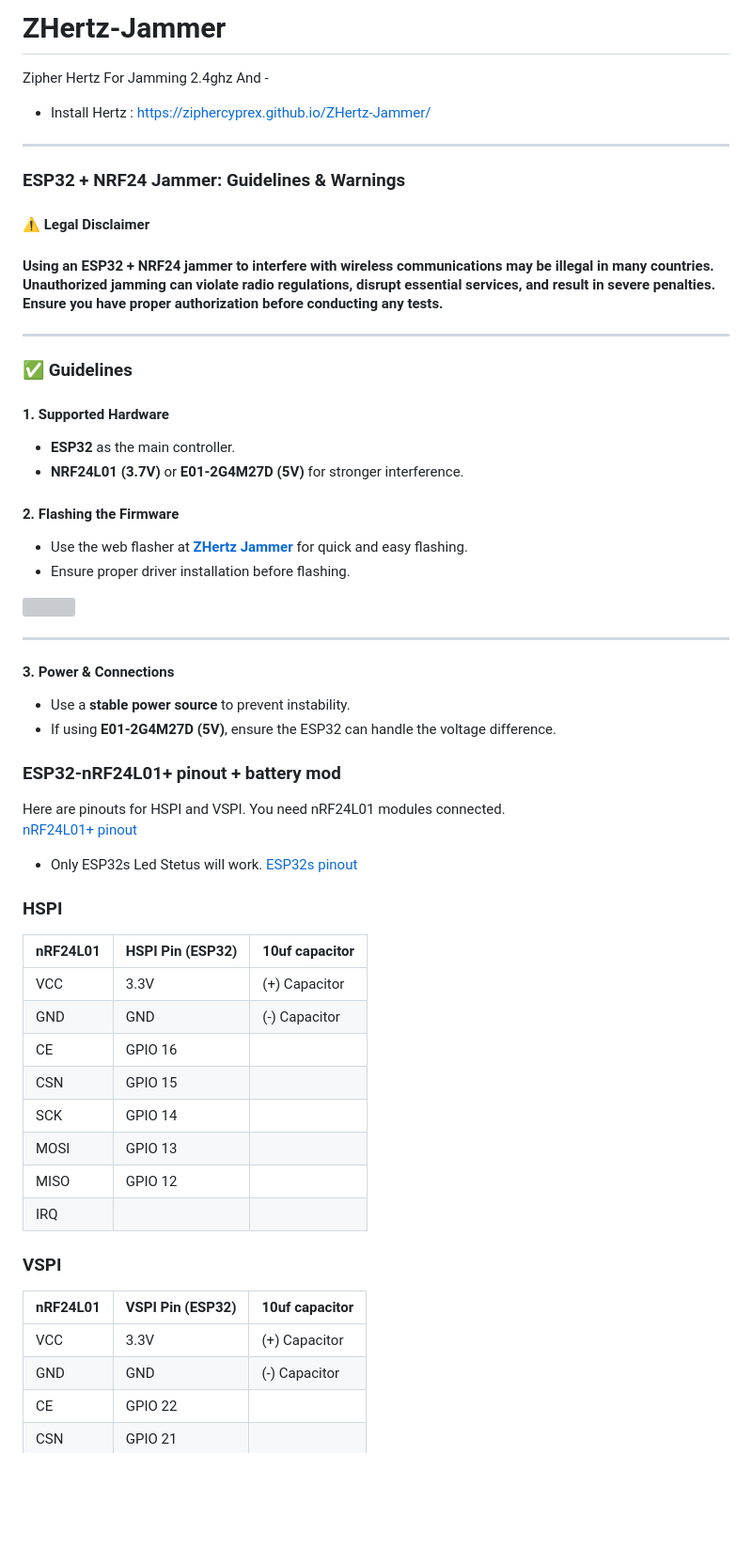
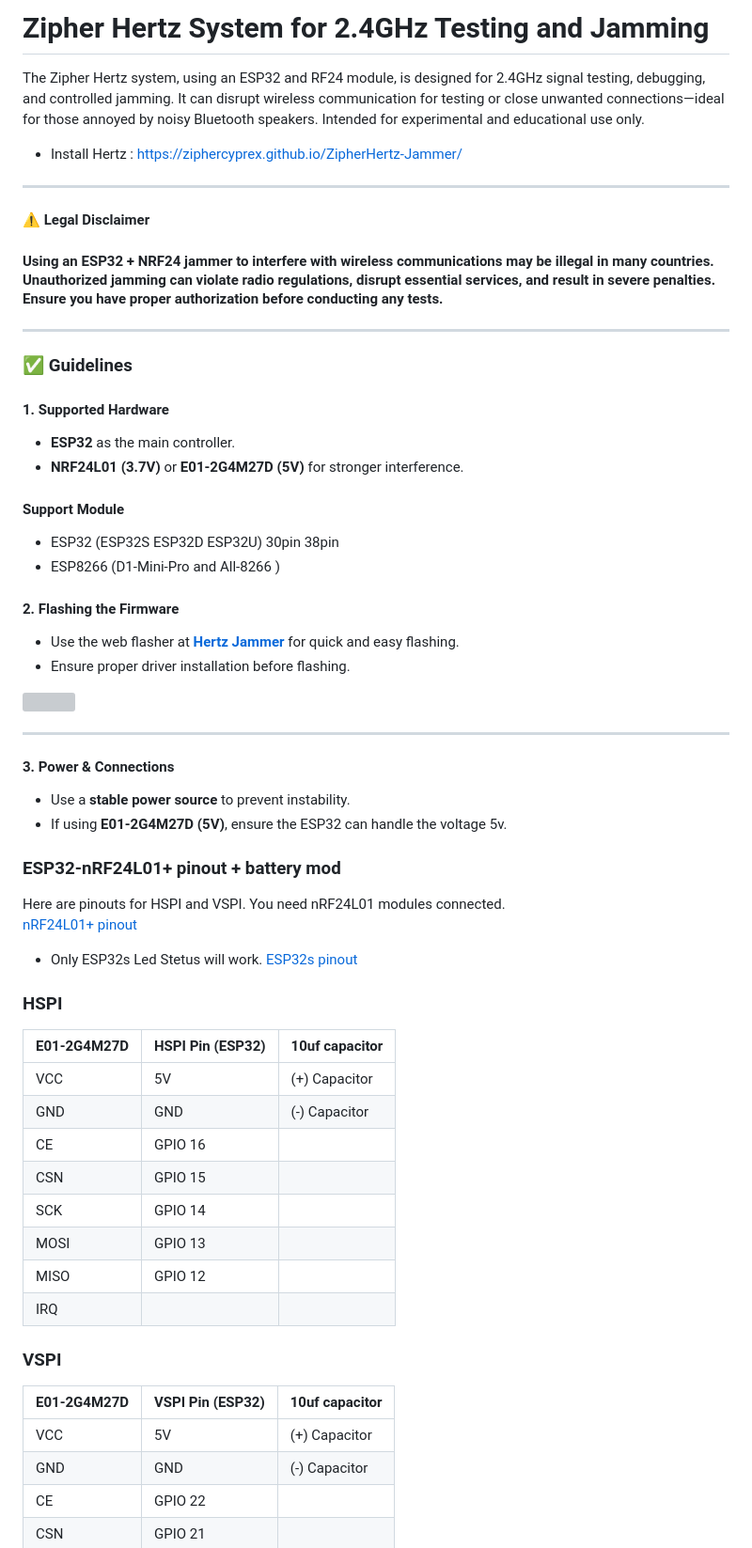
Before and after one commit to ZipherCyprex/ZipherHertz-Jammer, a Markdown page: README.md, the part around one of its changes. Shown at 94% size. Rendered like a GitHub page; blank space fills up the shorter version; grey boxes are pictures that could not be loaded.

```diff
--- a/README.md
+++ b/README.md
@@ -1,9 +1,8 @@
-# ZHertz-Jammer
-Zipher Hertz For Jamming 2.4ghz And -
+# Zipher Hertz System for 2.4GHz Testing and Jamming
+The Zipher Hertz system, using an ESP32 and RF24 module, is designed for 2.4GHz signal testing, debugging, and controlled jamming. It can disrupt wireless communication for testing or close unwanted connections—ideal for those annoyed by noisy Bluetooth speakers. Intended for experimental and educational use only.
 
-- Install Hertz : https://ziphercyprex.github.io/ZHertz-Jammer/
+- Install Hertz : https://ziphercyprex.github.io/ZipherHertz-Jammer/
 ---
-### **ESP32 + NRF24 Jammer: Guidelines & Warnings**
 
 #### **⚠️ Legal Disclaimer**
 
@@ -18,9 +17,13 @@ Zipher Hertz For Jamming 2.4ghz And -
 - **ESP32** as the main controller.
 - **NRF24L01 (3.7V)** or **E01-2G4M27D (5V)** for stronger interference.
 
+#### Support Module
+- ESP32 (ESP32S ESP32D ESP32U) 30pin 38pin
+- ESP8266 (D1-Mini-Pro and All-8266 )
+
 #### **2. Flashing the Firmware**
 
-- Use the web flasher at **[ZHertz Jammer](https://ziphercyprex.github.io/ZHertz-Jammer/)** for quick and easy flashing.
+- Use the web flasher at **[Hertz Jammer](https://ziphercyprex.github.io/ZipherHertz-Jammer/)** for quick and easy flashing.
 - Ensure proper driver installation before flashing.
 
 <img src="https://github.com/user-attachments/assets/0f9eea2f-e1a7-4700-9690-9507fa357013" width="650" height="auto">
@@ -30,7 +33,7 @@ Zipher Hertz For Jamming 2.4ghz And -
 #### **3. Power & Connections**
 
 - Use a **stable power source** to prevent instability.
-- If using **E01-2G4M27D (5V)**, ensure the ESP32 can handle the voltage difference.
+- If using **E01-2G4M27D (5V)**, ensure the ESP32 can handle the voltage 5v.
 
 ### ESP32-nRF24L01+ pinout + battery mod
 Here are pinouts for HSPI and VSPI. You need nRF24L01 modules connected.
@@ -39,9 +42,9 @@ Here are pinouts for HSPI and VSPI. You need nRF24L01 modules connected.
 [ESP32s pinout](https://lastminuteengineers.com/wp-content/uploads/iot/ESP32-Pinout.png)
 
 ### HSPI
-| nRF24L01 | HSPI Pin (ESP32) | 10uf capacitor |
+| E01-2G4M27D | HSPI Pin (ESP32) | 10uf capacitor |
 |---------------|------------------|--------------------|
-| VCC           | 3.3V             | (+) Capacitor |
+| VCC           | 5V               | (+) Capacitor |
 | GND           | GND              | (-) Capacitor |
 | CE            | GPIO 16          |
 | CSN           | GPIO 15          |
@@ -51,9 +54,9 @@ Here are pinouts for HSPI and VSPI. You need nRF24L01 modules connected.
 | IRQ           |                  |
 
 ### VSPI
-| nRF24L01 | VSPI Pin (ESP32) | 10uf capacitor |
+| E01-2G4M27D | VSPI Pin (ESP32) | 10uf capacitor |
 |---------------|------------------|--------------------|
-| VCC           | 3.3V             | (+) Capacitor |
+| VCC           | 5V               | (+) Capacitor |
 | GND           | GND              | (-) Capacitor |
 | CE            | GPIO 22          |
 | CSN           | GPIO 21          |
```
Also changed, not shown: other parts of README.md (+35 -24 lines).
